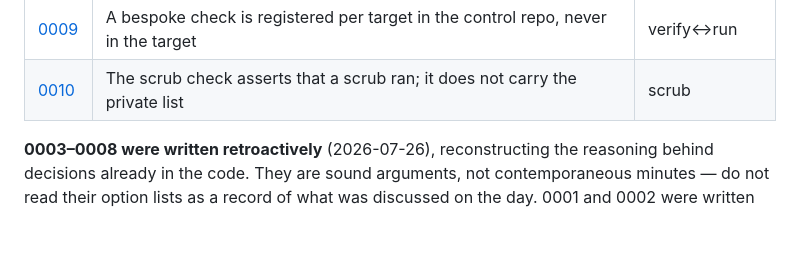
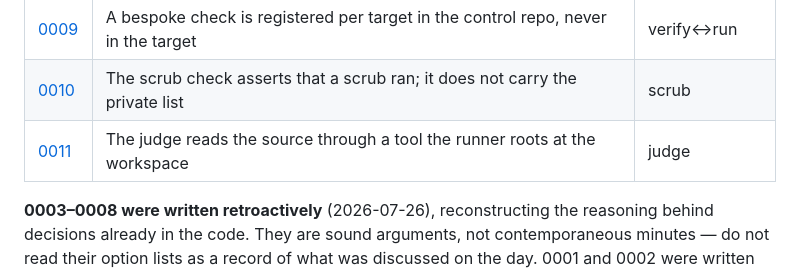
Before and after one commit to fskroes/Spotify-stack, a Markdown page: docs/adr/README.md, the part around the change. Drawn GitHub-style; blank space fills up the shorter version.

```diff
--- a/docs/adr/README.md
+++ b/docs/adr/README.md
@@ -16,6 +16,7 @@ record shows what was considered instead and why it lost.
 | [0008](0008-one-status-facts-table.md) | One status → facts table, not a switch per surface | contract |
 | [0009](0009-registered-verifiers-live-in-the-control-repo.md) | A bespoke check is registered per target in the control repo, never in the target | verify↔run |
 | [0010](0010-the-scrub-denylist-is-the-leak.md) | The scrub check asserts that a scrub ran; it does not carry the private list | scrub |
+| [0011](0011-the-runner-owns-the-judges-reads.md) | The judge reads the source through a tool the runner roots at the workspace | judge |
 
 **0003–0008 were written retroactively** (2026-07-26), reconstructing the
 reasoning behind decisions already in the code. They are sound arguments, not
```
Also changed, not shown: CONTEXT.md (+27 -0 lines), docs/adr/0011-the-runner-owns-the-judges-reads.md (added, +102 -0 lines).
